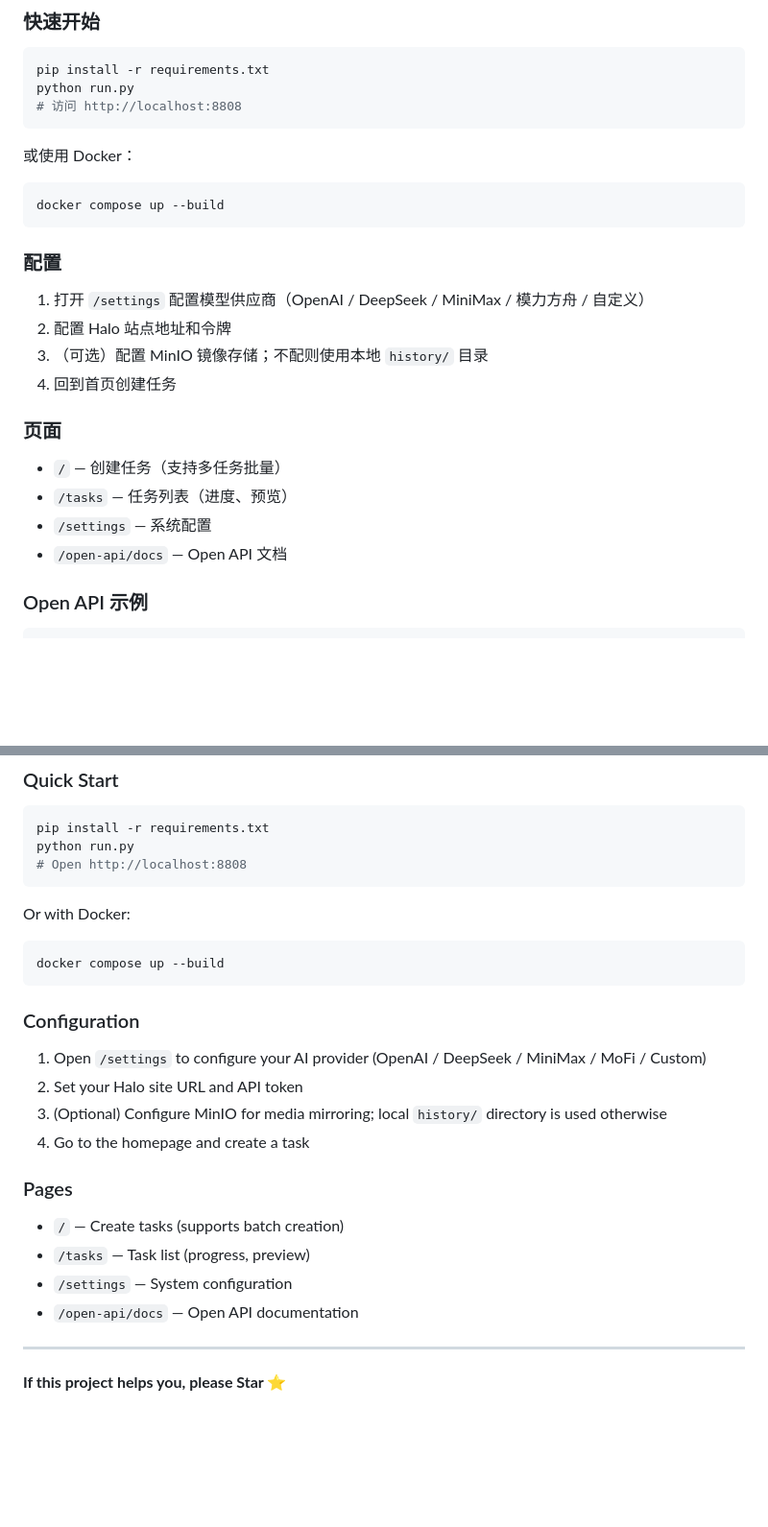
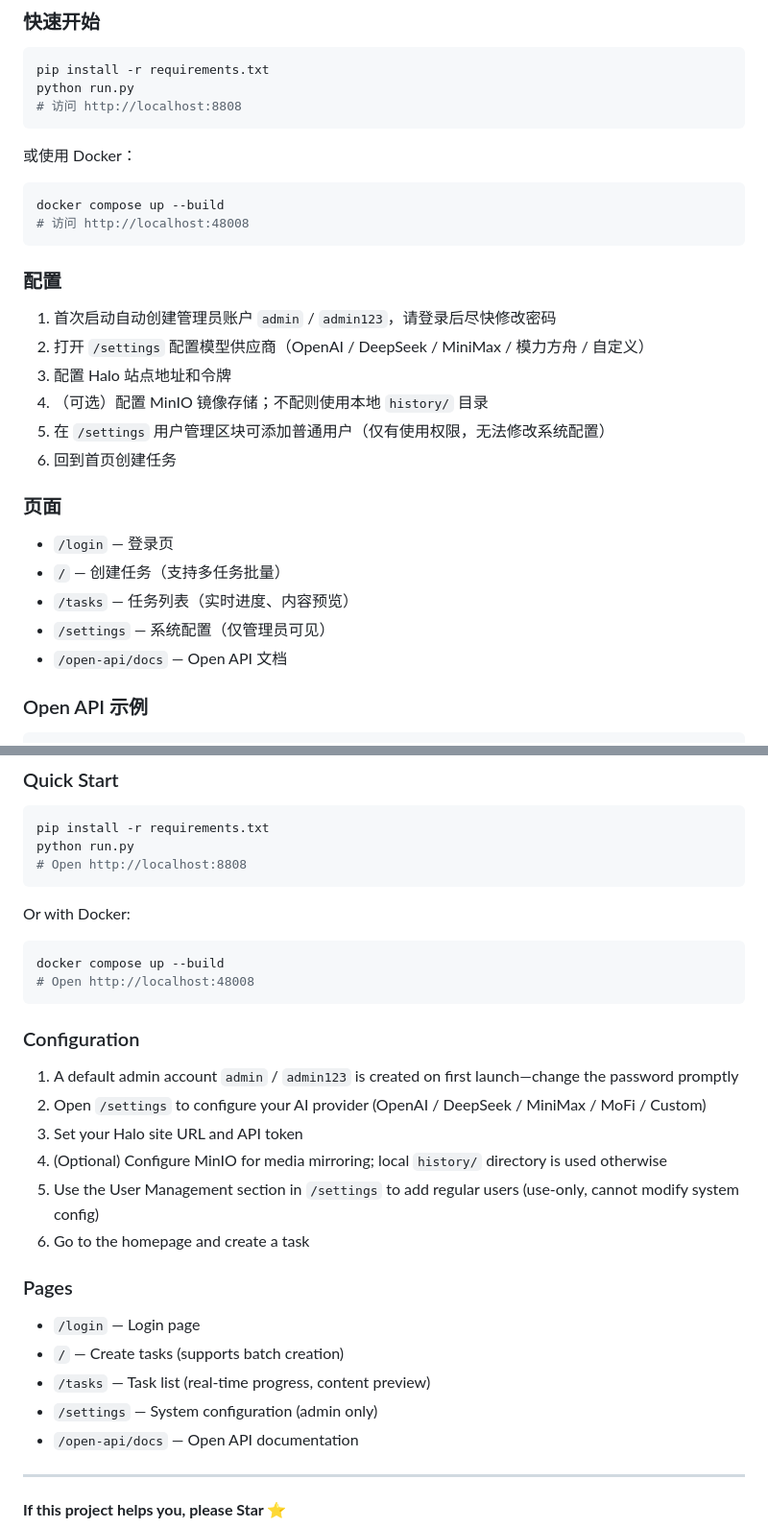
Before and after one commit to JinHisAndy/auto-halo, a Markdown page: README.md, 2 parts joined by grey strips. Shown at 96% size. Drawn GitHub-style; blank space fills up the shorter version.

Commit message:
docs: update README with user management, task list optimization, and recent features

````diff
--- a/README.md
+++ b/README.md
@@ -66,20 +69,24 @@ python run.py
 
 ```bash
 docker compose up --build
+# 访问 http://localhost:48008
 ```
 
 ### 配置
 
-1. 打开 `/settings` 配置模型供应商（OpenAI / DeepSeek / MiniMax / 模力方舟 / 自定义）
-2. 配置 Halo 站点地址和令牌
-3. （可选）配置 MinIO 镜像存储；不配则使用本地 `history/` 目录
-4. 回到首页创建任务
+1. 首次启动自动创建管理员账户 `admin` / `admin123`，请登录后尽快修改密码
+2. 打开 `/settings` 配置模型供应商（OpenAI / DeepSeek / MiniMax / 模力方舟 / 自定义）
+3. 配置 Halo 站点地址和令牌
+4. （可选）配置 MinIO 镜像存储；不配则使用本地 `history/` 目录
+5. 在 `/settings` 用户管理区块可添加普通用户（仅有使用权限，无法修改系统配置）
+6. 回到首页创建任务
 
 ### 页面
 
+- `/login` — 登录页
 - `/` — 创建任务（支持多任务批量）
-- `/tasks` — 任务列表（进度、预览）
-- `/settings` — 系统配置
+- `/tasks` — 任务列表（实时进度、内容预览）
+- `/settings` — 系统配置（仅管理员可见）
 - `/open-api/docs` — Open API 文档
 
 ### Open API 示例
@@ -141,20 +151,24 @@ Or with Docker:
 
 ```bash
 docker compose up --build
+# Open http://localhost:48008
 ```
 
 ### Configuration
 
-1. Open `/settings` to configure your AI provider (OpenAI / DeepSeek / MiniMax / MoFi / Custom)
-2. Set your Halo site URL and API token
-3. (Optional) Configure MinIO for media mirroring; local `history/` directory is used otherwise
-4. Go to the homepage and create a task
+1. A default admin account `admin` / `admin123` is created on first launch—change the password promptly
+2. Open `/settings` to configure your AI provider (OpenAI / DeepSeek / MiniMax / MoFi / Custom)
+3. Set your Halo site URL and API token
+4. (Optional) Configure MinIO for media mirroring; local `history/` directory is used otherwise
+5. Use the User Management section in `/settings` to add regular users (use-only, cannot modify system config)
+6. Go to the homepage and create a task
 
 ### Pages
 
+- `/login` — Login page
 - `/` — Create tasks (supports batch creation)
-- `/tasks` — Task list (progress, preview)
-- `/settings` — System configuration
+- `/tasks` — Task list (real-time progress, content preview)
+- `/settings` — System configuration (admin only)
 - `/open-api/docs` — Open API documentation
 
 ---
````
Also changed, not shown: other parts of README.md (+6 -0 lines), README.zh-CN.md (+22 -4 lines).
